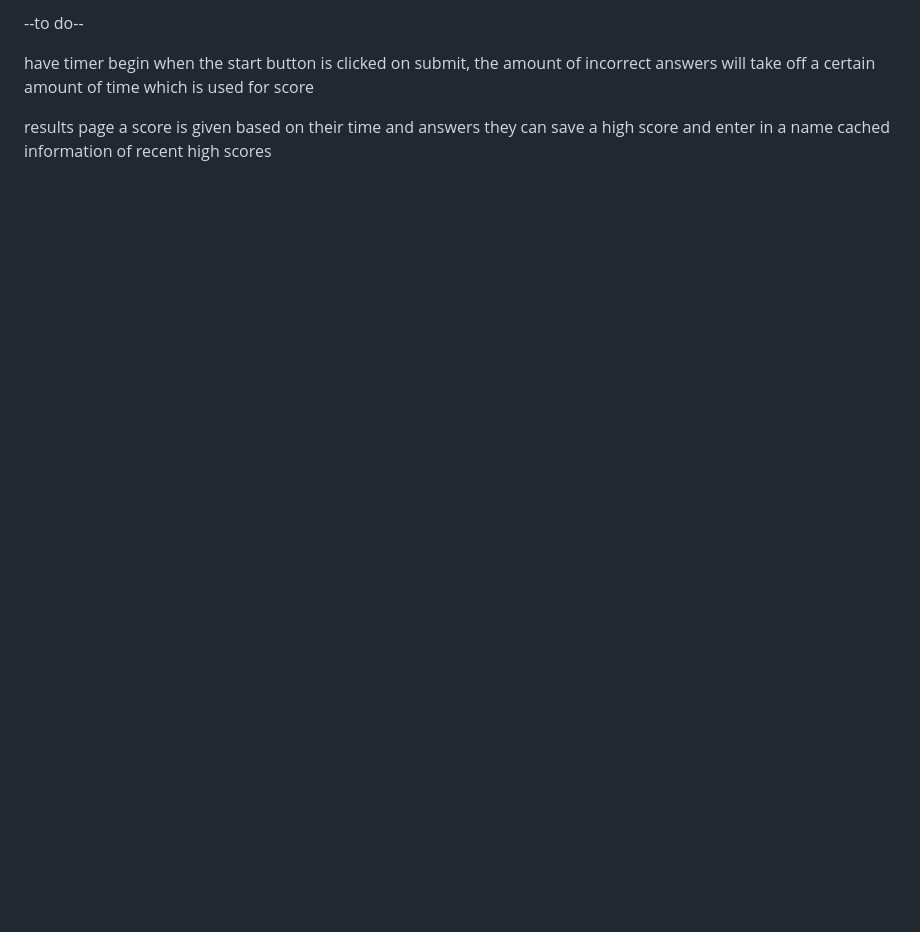
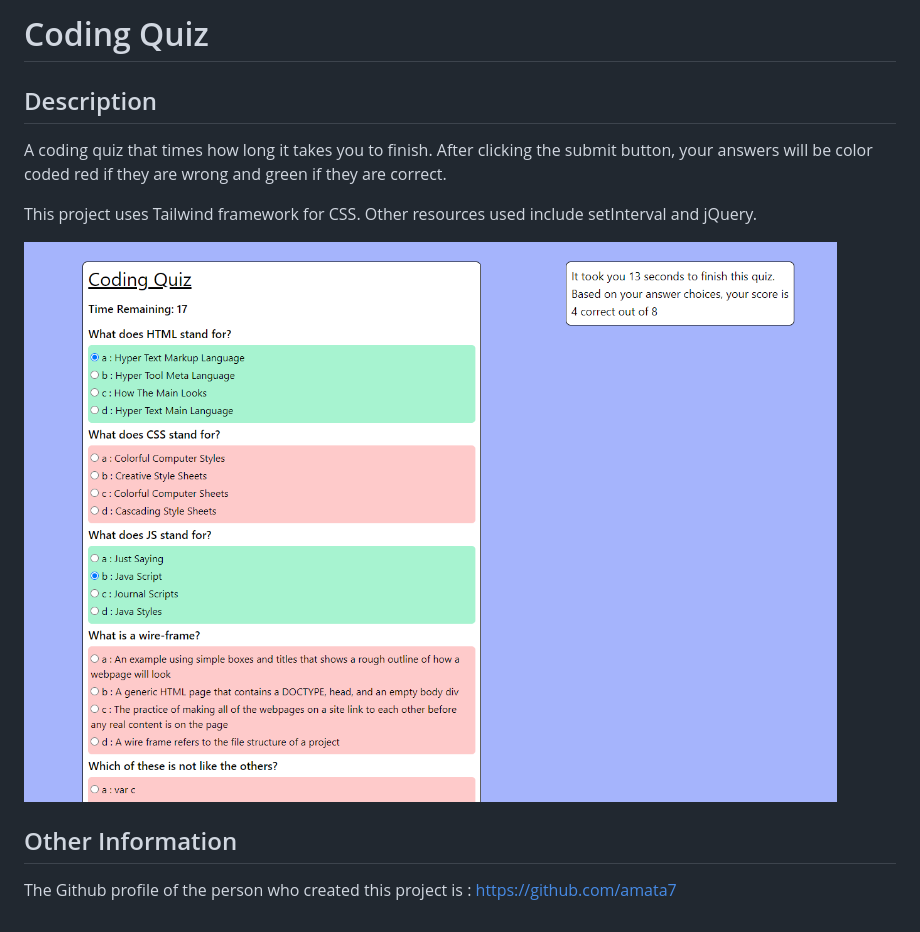
Before and after one commit to amata7/coding-quiz, a Markdown page: README.md, the part around the change. Rendered like a GitHub page; pictures changed too: main/img/coding-quiz.png (added); blank space fills up the shorter version.

```diff
--- a/README.md
+++ b/README.md
@@ -1,9 +1,13 @@
---to do--
+# Coding Quiz
 
-have timer begin when the start button is clicked
-on submit, the amount of incorrect answers will take off a certain amount of time which is used for score
+## Description
 
-results page
-a score is given based on their time and answers
-they can save a high score and enter in a name
-cached information of recent high scores
+A coding quiz that times how long it takes you to finish. After clicking the submit button, your answers will be color coded red if they are wrong and green if they are correct.
+
+This project uses Tailwind framework for CSS. Other resources used include setInterval and jQuery.
+
+![example of finished quiz](/main/img/coding-quiz.png)
+
+## Other Information
+
+The Github profile of the person who created this project is : https://github.com/amata7
```
